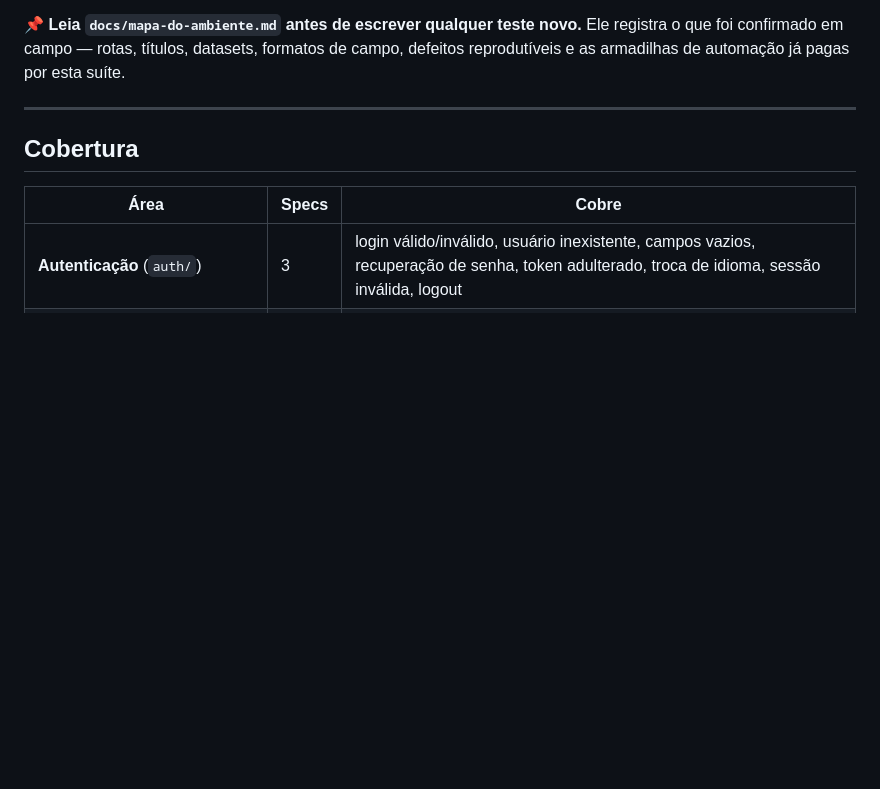
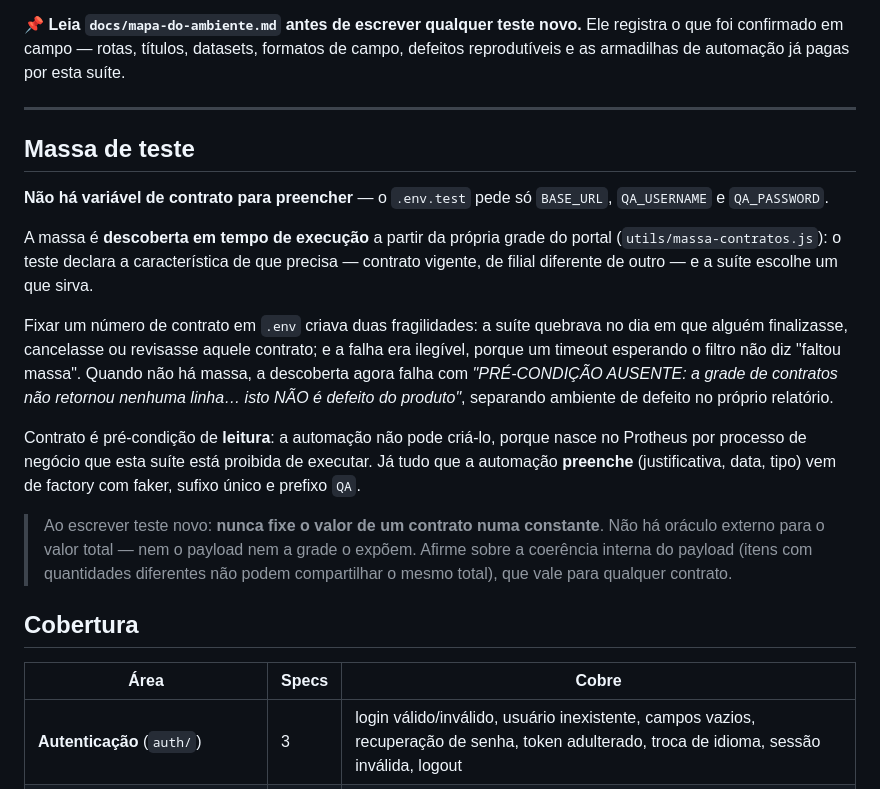
Before and after one commit to TgregorioDev/teste-esbo-o-do-projeto, a Markdown page: README.md, the part around the change. Rendered like a GitHub page; blank space fills up the shorter version.

```diff
--- a/README.md
+++ b/README.md
@@ -51,6 +51,30 @@ foi confirmado em campo — rotas, títulos, datasets, formatos de campo, defeit
 armadilhas de automação já pagas por esta suíte.
 
 ---
+
+## Massa de teste
+
+**Não há variável de contrato para preencher** — o `.env.test` pede só `BASE_URL`,
+`QA_USERNAME` e `QA_PASSWORD`.
+
+A massa é **descoberta em tempo de execução** a partir da própria grade do portal
+(`utils/massa-contratos.js`): o teste declara a característica de que precisa — contrato
+vigente, de filial diferente de outro — e a suíte escolhe um que sirva.
+
+Fixar um número de contrato em `.env` criava duas fragilidades: a suíte quebrava no dia em que
+alguém finalizasse, cancelasse ou revisasse aquele contrato; e a falha era ilegível, porque um
+timeout esperando o filtro não diz "faltou massa". Quando não há massa, a descoberta agora falha
+com *"PRÉ-CONDIÇÃO AUSENTE: a grade de contratos não retornou nenhuma linha… isto NÃO é defeito
+do produto"*, separando ambiente de defeito no próprio relatório.
+
+Contrato é pré-condição de **leitura**: a automação não pode criá-lo, porque nasce no Protheus
+por processo de negócio que esta suíte está proibida de executar. Já tudo que a automação
+**preenche** (justificativa, data, tipo) vem de factory com faker, sufixo único e prefixo `QA`.
+
+> Ao escrever teste novo: **nunca fixe o valor de um contrato numa constante**. Não há oráculo
+> externo para o valor total — nem o payload nem a grade o expõem. Afirme sobre a coerência
+> interna do payload (itens com quantidades diferentes não podem compartilhar o mesmo total),
+> que vale para qualquer contrato.
 
 ## Cobertura
 
```
Also changed, not shown: CLAUDE.md (+10 -2 lines), docs/estado-do-gate.md (+8 -2 lines).
